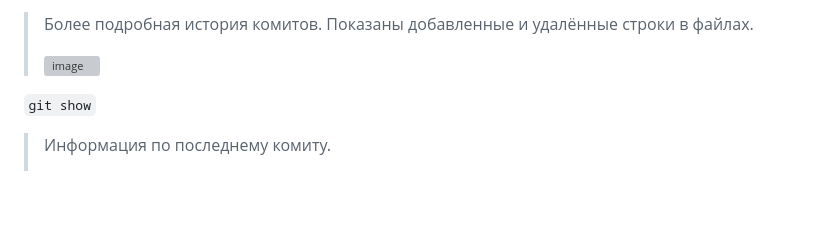
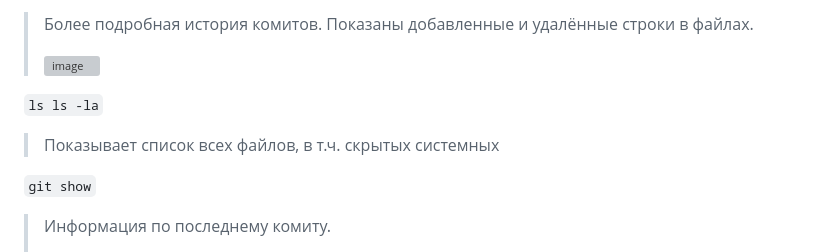
Before and after one commit to MilkyMy/GIT, a Markdown page: README.md, the part around the change. Rendered like a GitHub page; blank space fills up the shorter version; grey boxes are pictures that could not be loaded.

````diff
--- a/README.md
+++ b/README.md
@@ -69,6 +69,9 @@ _____
 >Более подробная история комитов. Показаны добавленные и удалённые строки в файлах.
 >
 >![image](https://user-images.githubusercontent.com/97261554/236727935-e02961b1-9e5b-4cbc-89b3-130dd5d6a524.png)
+
+```ls ls -la```
+>Показывает список всех файлов, в т.ч. скрытых системных
 
 ```git show```
 >Информация по последнему комиту.
````
